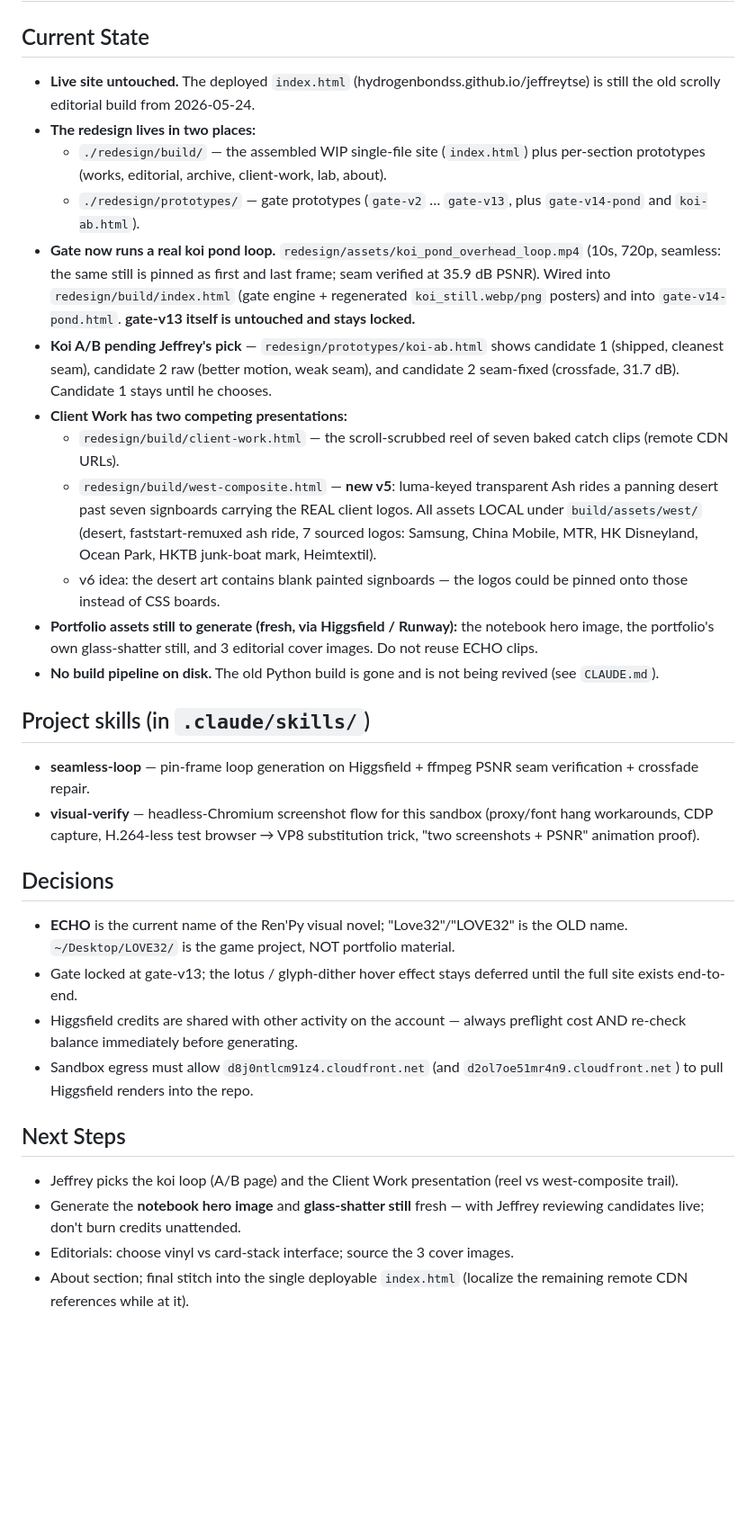
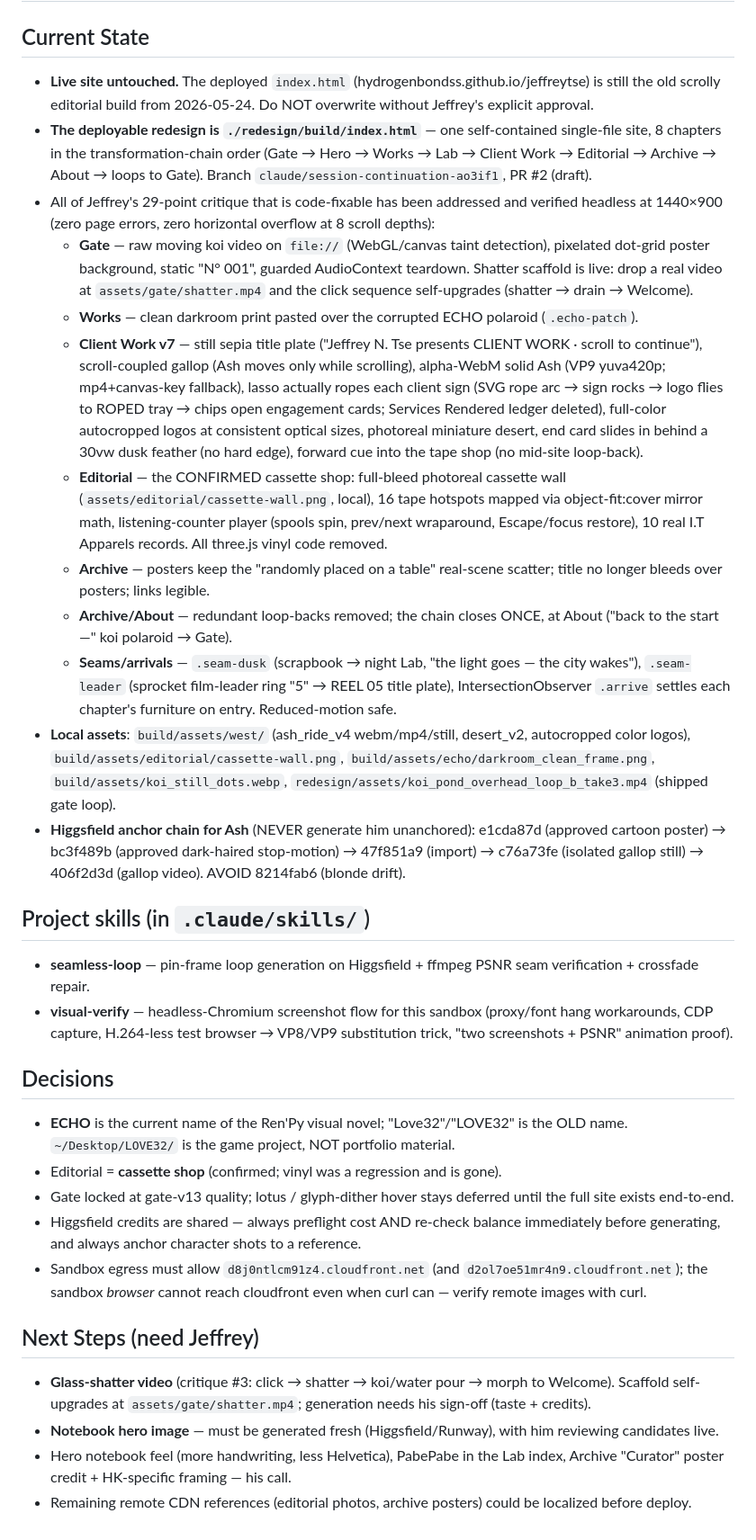
Before and after one commit to hydrogenbondss/jeffreytse, a Markdown page: HANDOFF.md, the part around the change. Shown at 90% size. Drawn GitHub-style; blank space fills up the shorter version.

Commit message:
HANDOFF: current state after the 29-point critique pass
Co-Authored-By: Claude Fable 5 <noreply@anthropic.com>
Claude-Session: https://claude.ai/code/session_01LhN9n1F25wxf4bzen6GmZp

```diff
--- a/HANDOFF.md
+++ b/HANDOFF.md
@@ -2,34 +2,35 @@
 
 ## Current State
 
-- **Live site untouched.** The deployed `index.html` (hydrogenbondss.github.io/jeffreytse) is still the old scrolly editorial build from 2026-05-24.
-- **The redesign lives in two places:**
-  - `./redesign/build/` — the assembled WIP single-file site (`index.html`) plus per-section prototypes (works, editorial, archive, client-work, lab, about).
-  - `./redesign/prototypes/` — gate prototypes (`gate-v2` … `gate-v13`, plus `gate-v14-pond` and `koi-ab.html`).
-- **Gate now runs a real koi pond loop.** `redesign/assets/koi_pond_overhead_loop.mp4` (10s, 720p, seamless: the same still is pinned as first and last frame; seam verified at 35.9 dB PSNR). Wired into `redesign/build/index.html` (gate engine + regenerated `koi_still.webp/png` posters) and into `gate-v14-pond.html`. **gate-v13 itself is untouched and stays locked.**
-- **Koi A/B pending Jeffrey's pick** — `redesign/prototypes/koi-ab.html` shows candidate 1 (shipped, cleanest seam), candidate 2 raw (better motion, weak seam), and candidate 2 seam-fixed (crossfade, 31.7 dB). Candidate 1 stays until he chooses.
-- **Client Work has two competing presentations:**
-  - `redesign/build/client-work.html` — the scroll-scrubbed reel of seven baked catch clips (remote CDN URLs).
-  - `redesign/build/west-composite.html` — **new v5**: luma-keyed transparent Ash rides a panning desert past seven signboards carrying the REAL client logos. All assets LOCAL under `build/assets/west/` (desert, faststart-remuxed ash ride, 7 sourced logos: Samsung, China Mobile, MTR, HK Disneyland, Ocean Park, HKTB junk-boat mark, Heimtextil).
-  - v6 idea: the desert art contains blank painted signboards — the logos could be pinned onto those instead of CSS boards.
-- **Portfolio assets still to generate (fresh, via Higgsfield / Runway):** the notebook hero image, the portfolio's own glass-shatter still, and 3 editorial cover images. Do not reuse ECHO clips.
-- **No build pipeline on disk.** The old Python build is gone and is not being revived (see `CLAUDE.md`).
+- **Live site untouched.** The deployed `index.html` (hydrogenbondss.github.io/jeffreytse) is still the old scrolly editorial build from 2026-05-24. Do NOT overwrite without Jeffrey's explicit approval.
+- **The deployable redesign is `./redesign/build/index.html`** — one self-contained single-file site, 8 chapters in the transformation-chain order (Gate → Hero → Works → Lab → Client Work → Editorial → Archive → About → loops to Gate). Branch `claude/session-continuation-ao3if1`, PR #2 (draft).
+- All of Jeffrey's 29-point critique that is code-fixable has been addressed and verified headless at 1440×900 (zero page errors, zero horizontal overflow at 8 scroll depths):
+  - **Gate** — raw moving koi video on `file://` (WebGL/canvas taint detection), pixelated dot-grid poster background, static "N° 001", guarded AudioContext teardown. Shatter scaffold is live: drop a real video at `assets/gate/shatter.mp4` and the click sequence self-upgrades (shatter → drain → Welcome).
+  - **Works** — clean darkroom print pasted over the corrupted ECHO polaroid (`.echo-patch`).
+  - **Client Work v7** — still sepia title plate ("Jeffrey N. Tse presents CLIENT WORK · scroll to continue"), scroll-coupled gallop (Ash moves only while scrolling), alpha-WebM solid Ash (VP9 yuva420p; mp4+canvas-key fallback), lasso actually ropes each client sign (SVG rope arc → sign rocks → logo flies to ROPED tray → chips open engagement cards; Services Rendered ledger deleted), full-color autocropped logos at consistent optical sizes, photoreal miniature desert, end card slides in behind a 30vw dusk feather (no hard edge), forward cue into the tape shop (no mid-site loop-back).
+  - **Editorial** — the CONFIRMED cassette shop: full-bleed photoreal cassette wall (`assets/editorial/cassette-wall.png`, local), 16 tape hotspots mapped via object-fit:cover mirror math, listening-counter player (spools spin, prev/next wraparound, Escape/focus restore), 10 real I.T Apparels records. All three.js vinyl code removed.
+  - **Archive** — posters keep the "randomly placed on a table" real-scene scatter; title no longer bleeds over posters; links legible.
+  - **Archive/About** — redundant loop-backs removed; the chain closes ONCE, at About ("back to the start —" koi polaroid → Gate).
+  - **Seams/arrivals** — `.seam-dusk` (scrapbook → night Lab, "the light goes — the city wakes"), `.seam-leader` (sprocket film-leader ring "5" → REEL 05 title plate), IntersectionObserver `.arrive` settles each chapter's furniture on entry. Reduced-motion safe.
+- **Local assets**: `build/assets/west/` (ash_ride_v4 webm/mp4/still, desert_v2, autocropped color logos), `build/assets/editorial/cassette-wall.png`, `build/assets/echo/darkroom_clean_frame.png`, `build/assets/koi_still_dots.webp`, `redesign/assets/koi_pond_overhead_loop_b_take3.mp4` (shipped gate loop).
+- **Higgsfield anchor chain for Ash** (NEVER generate him unanchored): e1cda87d (approved cartoon poster) → bc3f489b (approved dark-haired stop-motion) → 47f851a9 (import) → c76a73fe (isolated gallop still) → 406f2d3d (gallop video). AVOID 8214fab6 (blonde drift).
 
 ## Project skills (in `.claude/skills/`)
 
 - **seamless-loop** — pin-frame loop generation on Higgsfield + ffmpeg PSNR seam verification + crossfade repair.
-- **visual-verify** — headless-Chromium screenshot flow for this sandbox (proxy/font hang workarounds, CDP capture, H.264-less test browser → VP8 substitution trick, "two screenshots + PSNR" animation proof).
+- **visual-verify** — headless-Chromium screenshot flow for this sandbox (proxy/font hang workarounds, CDP capture, H.264-less test browser → VP8/VP9 substitution trick, "two screenshots + PSNR" animation proof).
 
 ## Decisions
 
 - **ECHO** is the current name of the Ren'Py visual novel; "Love32"/"LOVE32" is the OLD name. `~/Desktop/LOVE32/` is the game project, NOT portfolio material.
-- Gate locked at gate-v13; the lotus / glyph-dither hover effect stays deferred until the full site exists end-to-end.
-- Higgsfield credits are shared with other activity on the account — always preflight cost AND re-check balance immediately before generating.
-- Sandbox egress must allow `d8j0ntlcm91z4.cloudfront.net` (and `d2ol7oe51mr4n9.cloudfront.net`) to pull Higgsfield renders into the repo.
+- Editorial = **cassette shop** (confirmed; vinyl was a regression and is gone).
+- Gate locked at gate-v13 quality; lotus / glyph-dither hover stays deferred until the full site exists end-to-end.
+- Higgsfield credits are shared — always preflight cost AND re-check balance immediately before generating, and always anchor character shots to a reference.
+- Sandbox egress must allow `d8j0ntlcm91z4.cloudfront.net` (and `d2ol7oe51mr4n9.cloudfront.net`); the sandbox *browser* cannot reach cloudfront even when curl can — verify remote images with curl.
 
-## Next Steps
+## Next Steps (need Jeffrey)
 
-- Jeffrey picks the koi loop (A/B page) and the Client Work presentation (reel vs west-composite trail).
-- Generate the **notebook hero image** and **glass-shatter still** fresh — with Jeffrey reviewing candidates live; don't burn credits unattended.
-- Editorials: choose vinyl vs card-stack interface; source the 3 cover images.
-- About section; final stitch into the single deployable `index.html` (localize the remaining remote CDN references while at it).
+- **Glass-shatter video** (critique #3: click → shatter → koi/water pour → morph to Welcome). Scaffold self-upgrades at `assets/gate/shatter.mp4`; generation needs his sign-off (taste + credits).
+- **Notebook hero image** — must be generated fresh (Higgsfield/Runway), with him reviewing candidates live.
+- Hero notebook feel (more handwriting, less Helvetica), PabePabe in the Lab index, Archive "Curator" poster credit + HK-specific framing — his call.
+- Remaining remote CDN references (editorial photos, archive posters) could be localized before deploy.
```
